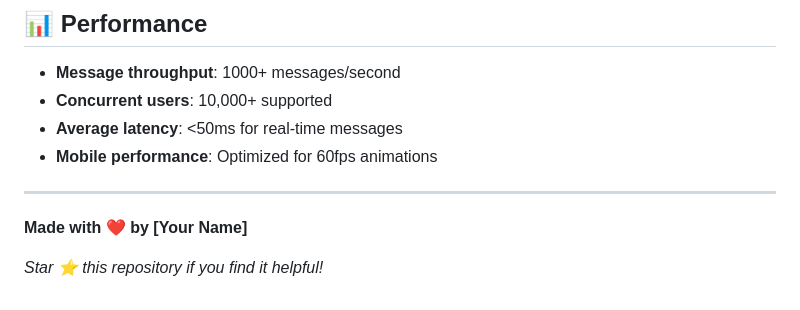
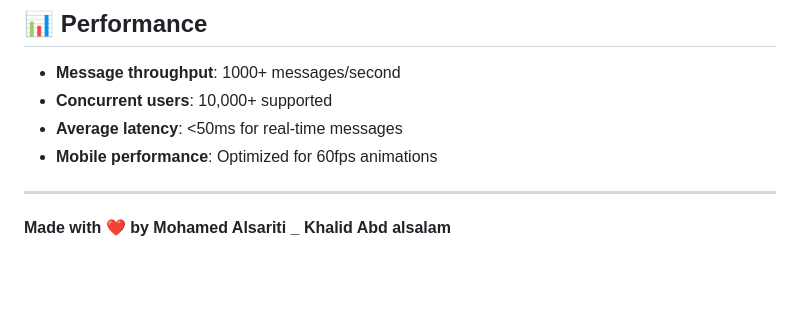
Before and after one commit to mosreaty1/chat-pro_company-Beta, a Markdown page: chatpro-readme.md, the part around the change. Rendered like a GitHub page; blank space fills up the shorter version.

```diff
--- a/chatpro-readme.md
+++ b/chatpro-readme.md
@@ -324,6 +324,4 @@ For support, please:
 
 ---
 
-**Made with ❤️ by [Your Name]**
-
-*Star ⭐ this repository if you find it helpful!*
+**Made with ❤️ by Mohamed Alsariti _ Khalid Abd alsalam**
```
